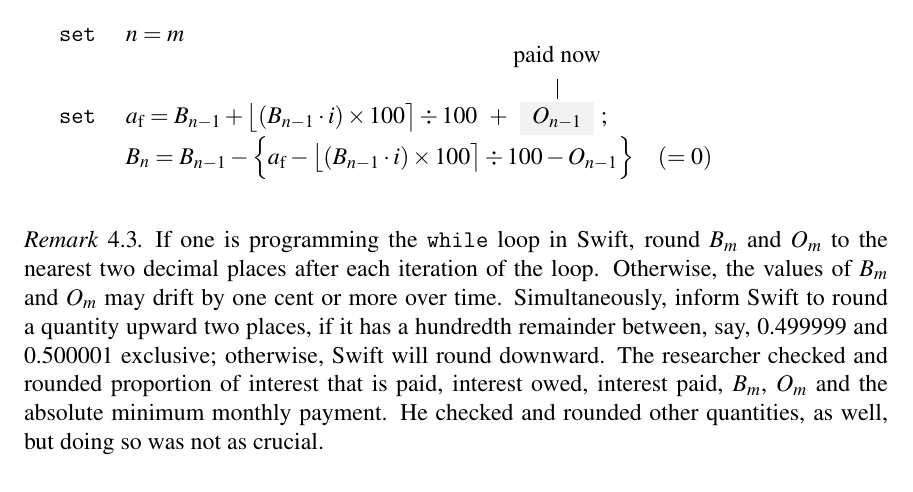
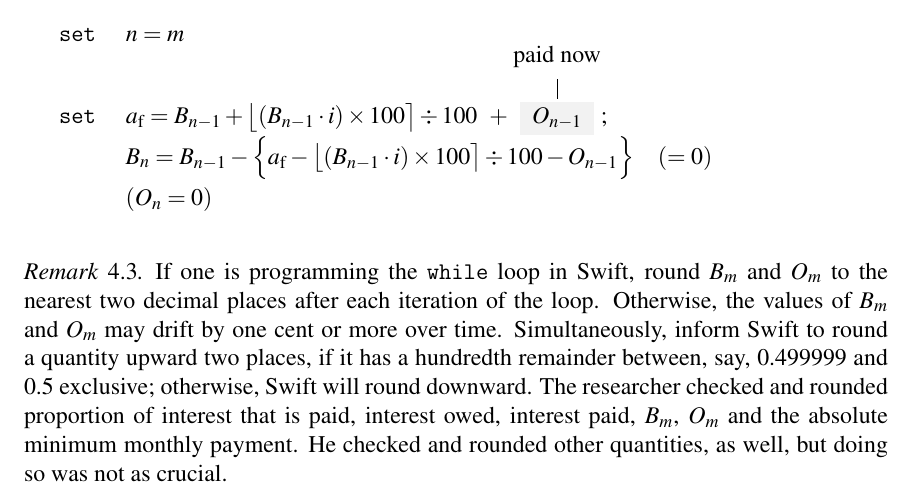
Before and after one commit to saegl5/check_student_loans_other_resources, a LaTeX paper (deeper_insight.tex): part of page 5 of 7, cut so that both start at the same text. Compiled offline with pdfLaTeX.

Commit message:
Replace deeper_insight.tex

```diff
--- a/deeper_insight.tex
+++ b/deeper_insight.tex
@@ -215,14 +215,15 @@ This document consists of context, an overview, starting terminology and a summa
 	\vspace{12pt}
 	\texttt{set} $\quad n=m$\\
 	\texttt{set} $\quad a_{\rm{f}}=B_{n-1}+\big\lfloor{\left(B_{n-1}\cdot i\right)\times 100}\big\rceil\div 100\ \ +\emphasis{\ O_{n-1}}{paid now}$\;
-	$\quad\quad\;\;\;\,B_{n}=B_{n-1}-\Big\{a_{\rm{f}}-\big\lfloor{\left(B_{n-1}\cdot i\right)\times 100}\big\rceil\div 100-O_{n-1}\Big\}\quad (=0)$
+	$\quad\quad\;\;\;\,B_{n}=B_{n-1}-\Big\{a_{\rm{f}}-\big\lfloor{\left(B_{n-1}\cdot i\right)\times 100}\big\rceil\div 100-O_{n-1}\Big\}\quad (=0)$\\[3pt]
+	$\quad\quad\;\;\;\,(O_{n}=0)$
 	\setstretch{1}
 	\end{algorithm}
 	\end{minipage}
 	\end{figure}
 
 	\begin{remark}
-	If one is programming the \texttt{while} loop in Swift, round $B_{m}$ and $O_{m}$ to the nearest two decimal places after each iteration of the loop. Otherwise, the values of $B_{m}$ and $O_{m}$ may drift by one cent or more over time. Simultaneously, inform Swift to round a quantity upward two places, if it has a hundredth remainder between, say, 0.499999 and 0.500001 exclusive; otherwise, Swift will round downward. The researcher checked and rounded proportion of interest that is paid, interest owed, interest paid, $B_{m}$, $O_{m}$ and the absolute minimum monthly payment. He checked and rounded other quantities, as well, but doing so was not as crucial.
+	If one is programming the \texttt{while} loop in Swift, round $B_{m}$ and $O_{m}$ to the nearest two decimal places after each iteration of the loop. Otherwise, the values of $B_{m}$ and $O_{m}$ may drift by one cent or more over time. Simultaneously, inform Swift to round a quantity upward two places, if it has a hundredth remainder between, say, 0.499999 and 0.5 exclusive; otherwise, Swift will round downward. The researcher checked and rounded proportion of interest that is paid, interest owed, interest paid, $B_{m}$, $O_{m}$ and the absolute minimum monthly payment. He checked and rounded other quantities, as well, but doing so was not as crucial.
 	\end{remark}
 
 	\newpage
```
